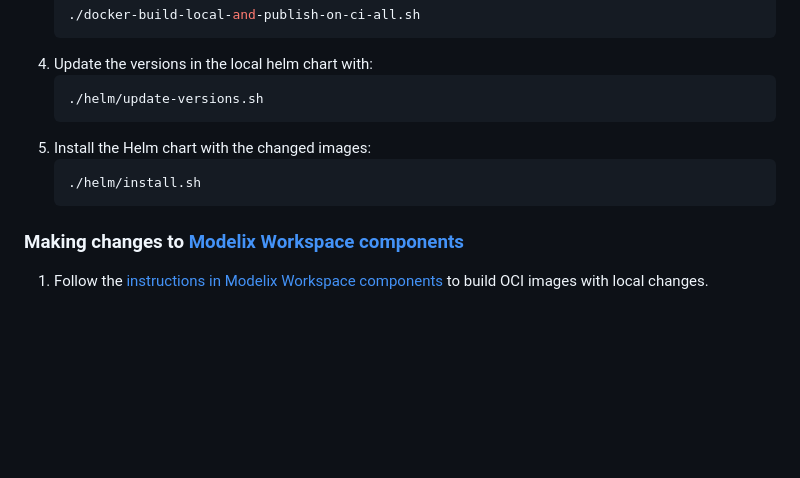
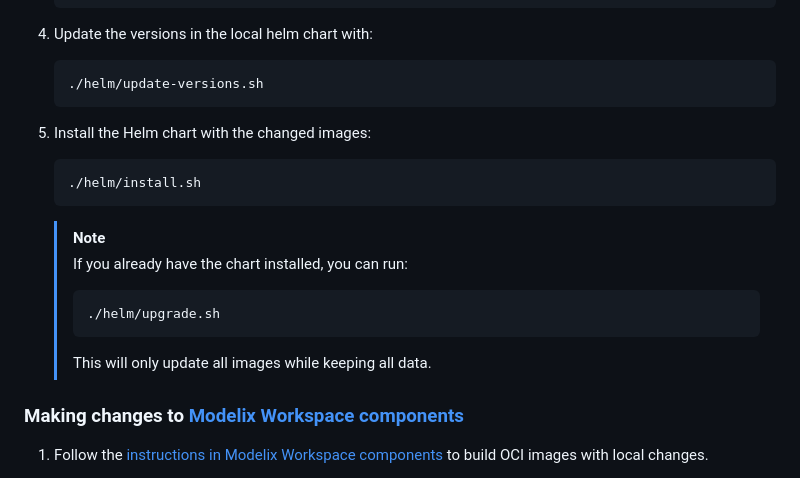
Before and after one commit to modelix/modelix.kubernetes, a Markdown page: README.md, the part around the change. Drawn GitHub-style; blank space fills up the shorter version.

Commit message:
chore: add note about how to upgrade already installed charts

````diff
--- a/README.md
+++ b/README.md
@@ -60,6 +60,14 @@ This Helm chart is tightly coupled and has to be developed in together with [Mod
    ./helm/install.sh
    ```
 
+   > [!NOTE]
+   > If you already have the chart installed, you can run:
+   > ```shell
+   > ./helm/upgrade.sh
+   > ```
+   > This will only update all images while keeping all data.
+
+
 ### Making changes to [Modelix Workspace components](https://github.com/modelix/modelix.workspaces)
 
 1. Follow the [instructions in Modelix Workspace components](https://github.com/modelix/modelix.workspaces?tab=readme-ov-file#development) to build OCI images with local changes.
````
